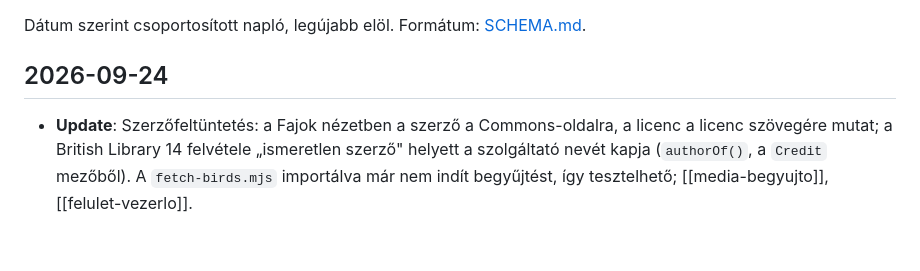
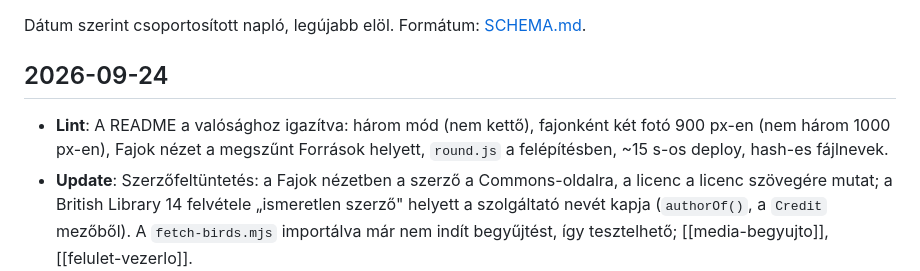
Before and after one commit to frkandris/learn-birds, a Markdown page: docs/wiki/log.md, the part around the change. Rendered like a GitHub page; blank space fills up the shorter version.

```diff
--- a/docs/wiki/log.md
+++ b/docs/wiki/log.md
@@ -3,6 +3,7 @@
 Dátum szerint csoportosított napló, legújabb elöl. Formátum: [SCHEMA.md](SCHEMA.md).
 
 ## 2026-09-24
+- **Lint**: A README a valósághoz igazítva: három mód (nem kettő), fajonként két fotó 900 px-en (nem három 1000 px-en), Fajok nézet a megszűnt Források helyett, `round.js` a felépítésben, ~15 s-os deploy, hash-es fájlnevek.
 - **Update**: Szerzőfeltüntetés: a Fajok nézetben a szerző a Commons-oldalra, a licenc a licenc szövegére mutat; a British Library 14 felvétele „ismeretlen szerző" helyett a szolgáltató nevét kapja (`authorOf()`, a `Credit` mezőből). A `fetch-birds.mjs` importálva már nem indít begyűjtést, így tesztelhető; [[media-begyujto]], [[felulet-vezerlo]].
 - **Creation**: [[2026-09-24-tartalomhash-es-mediafajlnevek]] — a médiafájlok neve a tartalmuk hash-ét hordozza, a service worker külön, verziózatlan `madarak-media` gyorsítótárat tart, amit a `birds.json` szerint szinkronizál; a `MEDIA_STAMP` megszűnt. Egy faj cseréje eddig mind a 108 fájlt (~19 MB) újratöltette minden kliensen (codex review 4. pont). A begyűjtés előkészítő könyvtárba dolgozik, a `public/media` csak a végén cserélődik (codex 1. pont). Az nginx-regex kapcsos zárójele idézőjel nélkül leállította volna a szervert — a helyi Docker-próba fogta meg, nem a CI.
 - **Update**: Kikerült az Alegreya Sans 500 (két woff2, sehol nem használt vastagság, de a worker minden telepítéskor letöltötte) és három halott CSS-szabály; [[offline-gyorsitotar]].
```
Also changed, not shown: README.md (+19 -13 lines).
